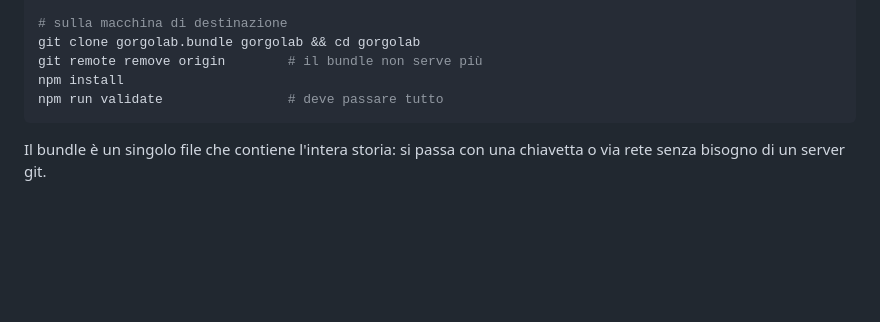
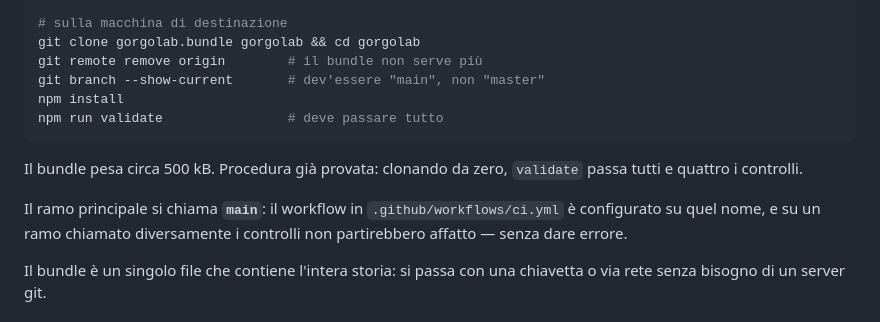
Before and after one commit to Gorgo-Lab/website, a Markdown page: HANDOFF.md, the part around the change. Rendered like a GitHub page; blank space fills up the shorter version.

Commit message:
Rinomina il ramo principale in main
Il workflow di integrazione continua è configurato su `main`: su un ramo
chiamato diversamente i controlli non sarebbero partiti, e per giunta
senza segnalare nulla.

````diff
--- a/HANDOFF.md
+++ b/HANDOFF.md
@@ -30,9 +30,17 @@ git bundle create gorgolab.bundle --all
 # sulla macchina di destinazione
 git clone gorgolab.bundle gorgolab && cd gorgolab
 git remote remove origin        # il bundle non serve più
+git branch --show-current       # dev'essere "main", non "master"
 npm install
 npm run validate                # deve passare tutto
 ```
+
+Il bundle pesa circa 500 kB. Procedura già provata: clonando da zero,
+`validate` passa tutti e quattro i controlli.
+
+Il ramo principale si chiama **`main`**: il workflow in
+`.github/workflows/ci.yml` è configurato su quel nome, e su un ramo chiamato
+diversamente i controlli non partirebbero affatto — senza dare errore.
 
 Il bundle è un singolo file che contiene l'intera storia: si passa con una
 chiavetta o via rete senza bisogno di un server git.
````
